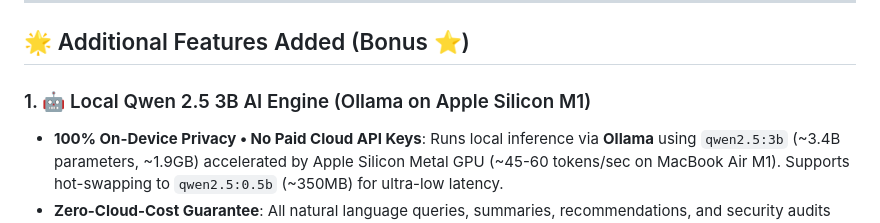
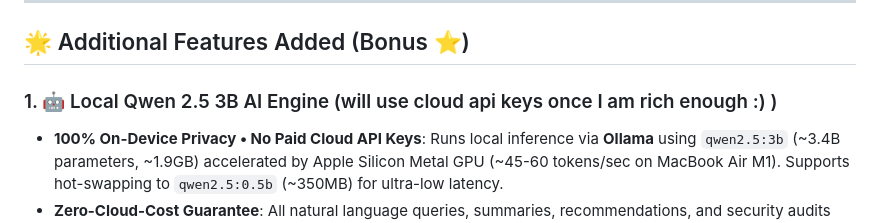
Before and after one commit to nandhakishoreramanan/geoattend, a Markdown page: README.md, the part around the change. Drawn GitHub-style.

Commit message:
Update README.md
hi

```diff
--- a/README.md
+++ b/README.md
@@ -139,7 +139,7 @@ To eliminate buddy-punching, off-site attendance fraud, and stolen credential ab
 
 ## 🌟 Additional Features Added (Bonus ⭐)
 
-### 1. 🤖 Local Qwen 2.5 3B AI Engine (Ollama on Apple Silicon M1)
+### 1. 🤖 Local Qwen 2.5 3B AI Engine (will use cloud api keys once I am rich enough :) )
 - **100% On-Device Privacy • No Paid Cloud API Keys**: Runs local inference via **Ollama** using `qwen2.5:3b` (~3.4B parameters, ~1.9GB) accelerated by Apple Silicon Metal GPU (~45-60 tokens/sec on MacBook Air M1). Supports hot-swapping to `qwen2.5:0.5b` (~350MB) for ultra-low latency.
 - **Zero-Cloud-Cost Guarantee**: All natural language queries, summaries, recommendations, and security audits run 100% on localhost. No OpenAI or cloud API bills.
 - **Smart Deterministic Fallback**: If the local Ollama daemon is offline, a built-in deterministic heuristic engine automatically provides 100% uptime with zero crashes or error states.
```
